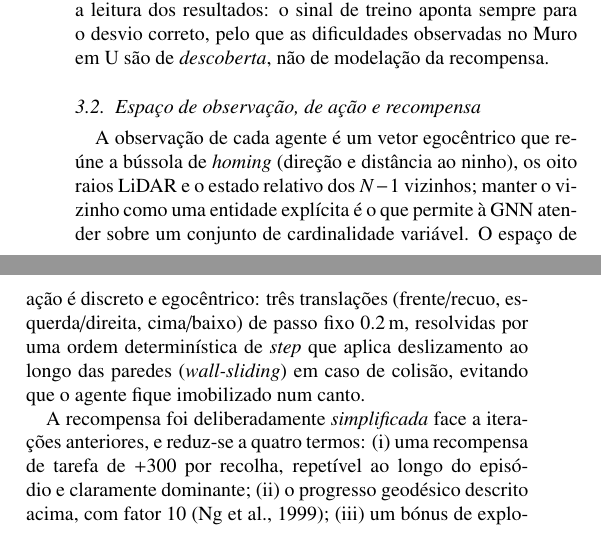
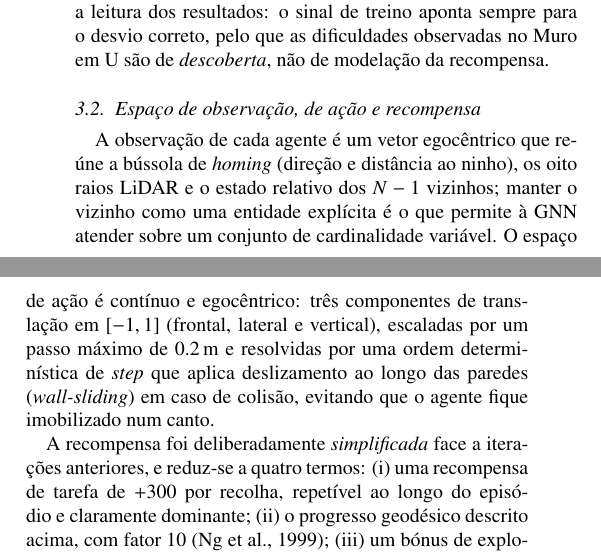
Before and after one commit to Pombo2001/swarm-robotics-tese, a LaTeX paper (Artigo/artigo.tex): two parts of the columns of page 3 of 9, joined at a grey line, cut so that both start at the same text. The pictures show the PDF file Artigo/artigo.pdf that the author committed with the source.

Commit message:
fix(tese,artigo): caca ao erro final — 3 factuais + 35 avisos hyperref
Tese (Cap. 4, Desafios de Engenharia): o texto citava o launcher_dashboard.py
(apagado a 16 jul) e dizia que o dashboard era CustomTkinter — e NiceGUI desde
junho. Corrigido nos dois sitios; a referencia ao visualizador Ursina mantem-se
(visualization/visualize_*.py existem e sao lancados pela vista Ao vivo).

Artigo (§3.2): o espaco de acao estava descrito como DISCRETO com passo fixo
0.2 m — e continuo [-1,1]^3 escalado por passo MAXIMO de 0.2 m (= tese §4 e
swarm_env_3d.py). Corrigido.

Lista de Acronimos: acronym passa a [nohyperlinks] — sem \ac{} no texto nao ha
ancoras de primeira utilizacao e os 35 links da lista ficavam pendurados
(avisos 'acro:* undefined' no log).

Verificado sem alteracao necessaria: tab:res_eval e tab:res_signif recalculadas
de raiz do final_7d/eval_by_run_7d.csv (2940 ep) — 21/21 celulas batem;
Novelty u_wall 69.8±5.9 vs 24.5±32.6 (p=0.0262) e bypass 63.0±21.9 vs 86.7±2.0
(p=0.0006) recalculados dos CSVs de novelty_final — batem; 30/30 figuras
\figresultado presentes; sun2024graph e mesmo Chen et al.; retencoes Sscale
conferem por calculo direto. Ambos compilam: 0 undefined, 0 overfulls.

```diff
--- a/Artigo/artigo.tex
+++ b/Artigo/artigo.tex
@@ -282,8 +282,9 @@ A observação de cada agente é um vetor egocêntrico que reúne a bússola de
 \emph{homing} (direção e distância ao ninho), os oito raios LiDAR e o estado
 relativo dos $N-1$ vizinhos; manter o vizinho como uma entidade explícita é o que
 permite à GNN atender sobre um conjunto de cardinalidade variável. O espaço de
-ação é discreto e egocêntrico: três translações (frente/recuo, esquerda/direita,
-cima/baixo) de passo fixo $0.2$\,m, resolvidas por uma ordem determinística de
+ação é contínuo e egocêntrico: três componentes de translação em $[-1,1]$
+(frontal, lateral e vertical), escaladas por um passo máximo de $0.2$\,m e
+resolvidas por uma ordem determinística de
 \emph{step} que aplica deslizamento ao longo das paredes (\emph{wall-sliding}) em
 caso de colisão, evitando que o agente fique imobilizado num canto.
 
```
Also changed, not shown: Tese/main.tex (+5 -3 lines), Artigo/artigo.pdf, 1 other file.
